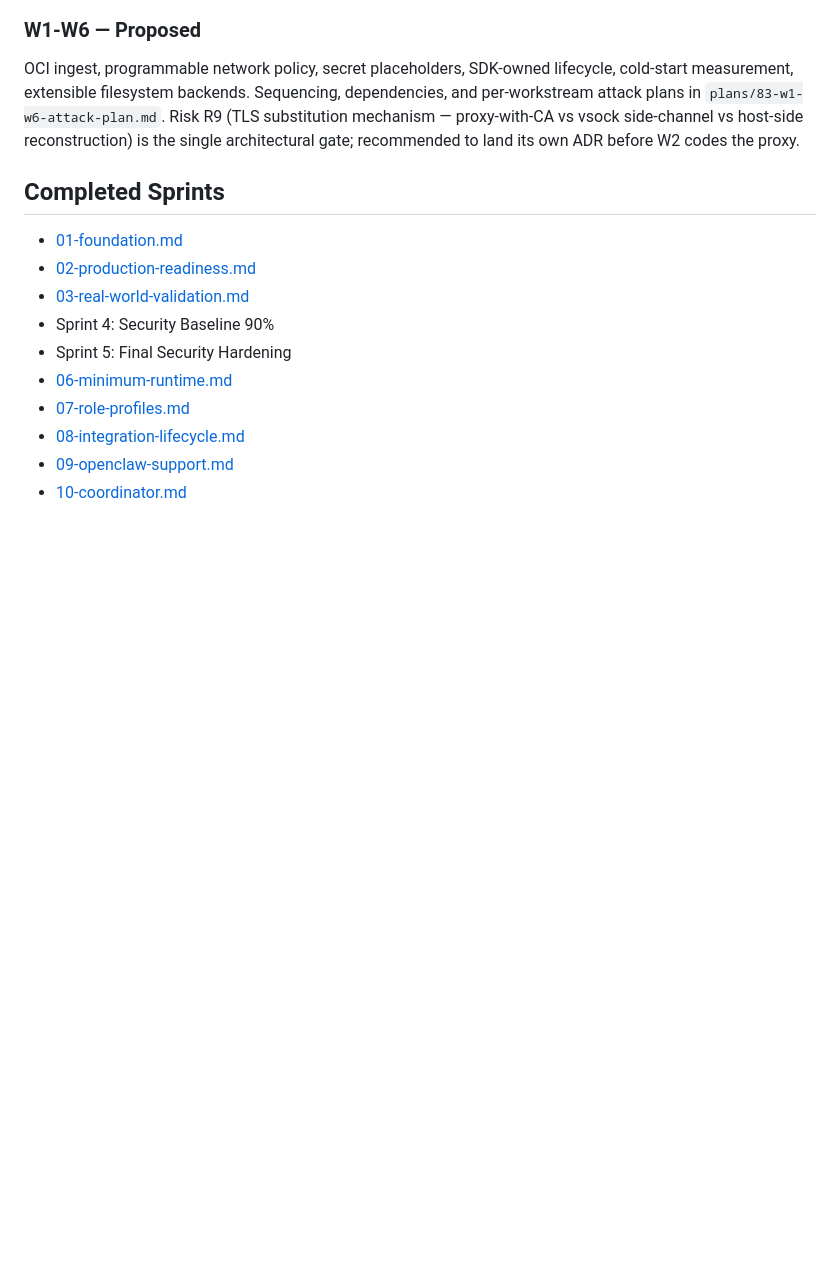
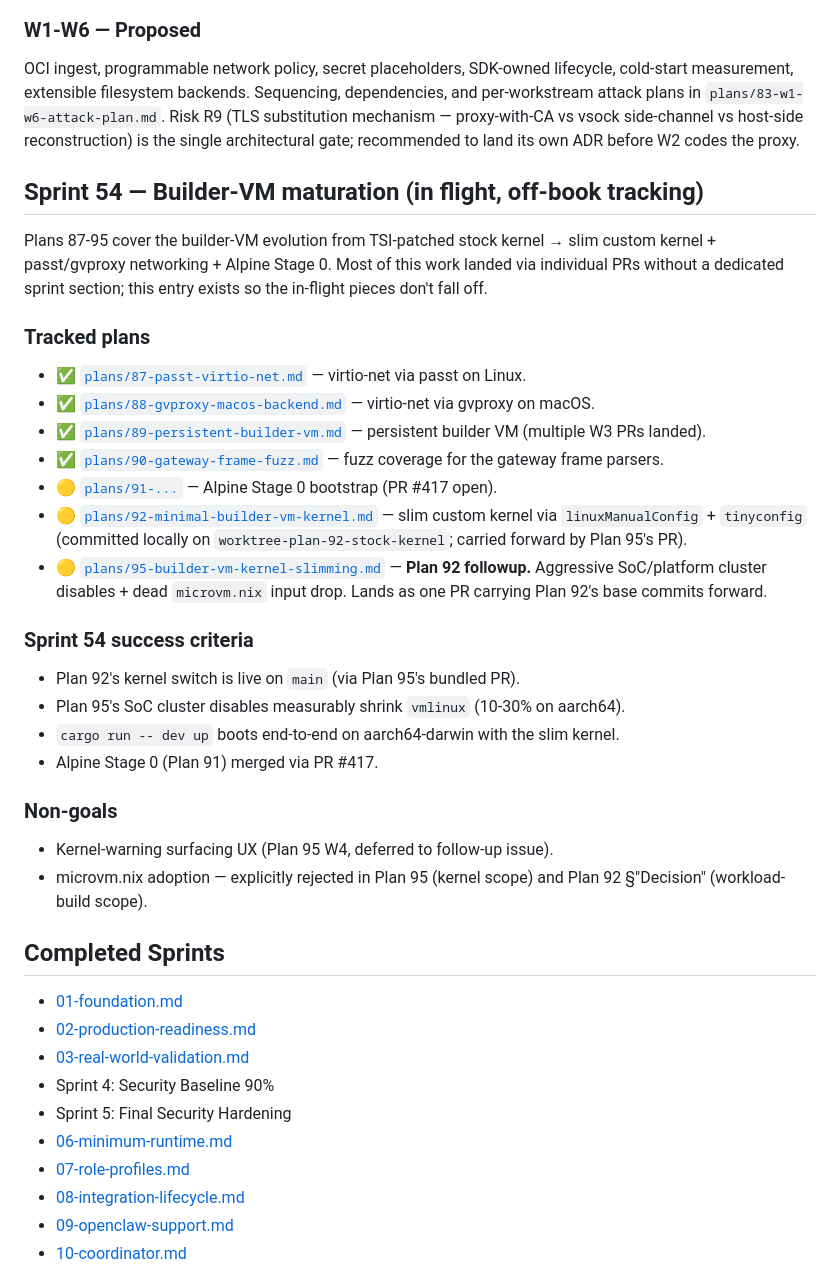
Before and after one commit to auser/mvm, a Markdown page: specs/SPRINT.md, the part around the change. Rendered like a GitHub page; blank space fills up the shorter version.

```diff
--- a/specs/SPRINT.md
+++ b/specs/SPRINT.md
@@ -1775,6 +1775,36 @@ mechanism — proxy-with-CA vs vsock side-channel vs host-side
 reconstruction) is the single architectural gate; recommended to
 land its own ADR before W2 codes the proxy.
 
+## Sprint 54 — Builder-VM maturation (in flight, off-book tracking)
+
+Plans 87-95 cover the builder-VM evolution from TSI-patched stock
+kernel → slim custom kernel + passt/gvproxy networking + Alpine
+Stage 0. Most of this work landed via individual PRs without a
+dedicated sprint section; this entry exists so the in-flight pieces
+don't fall off.
+
+### Tracked plans
+
+- ✅ [`plans/87-passt-virtio-net.md`](plans/87-passt-virtio-net.md) — virtio-net via passt on Linux.
+- ✅ [`plans/88-gvproxy-macos-backend.md`](plans/88-gvproxy-macos-backend.md) — virtio-net via gvproxy on macOS.
+- ✅ [`plans/89-persistent-builder-vm.md`](plans/89-persistent-builder-vm.md) — persistent builder VM (multiple W3 PRs landed).
+- ✅ [`plans/90-gateway-frame-fuzz.md`](plans/90-gateway-frame-fuzz.md) — fuzz coverage for the gateway frame parsers.
+- 🟡 [`plans/91-...`](plans/) — Alpine Stage 0 bootstrap (PR #417 open).
+- 🟡 [`plans/92-minimal-builder-vm-kernel.md`](plans/92-minimal-builder-vm-kernel.md) — slim custom kernel via `linuxManualConfig` + `tinyconfig` (committed locally on `worktree-plan-92-stock-kernel`; carried forward by Plan 95's PR).
+- 🟡 [`plans/95-builder-vm-kernel-slimming.md`](plans/95-builder-vm-kernel-slimming.md) — **Plan 92 followup.** Aggressive SoC/platform cluster disables + dead `microvm.nix` input drop. Lands as one PR carrying Plan 92's base commits forward.
+
+### Sprint 54 success criteria
+
+- Plan 92's kernel switch is live on `main` (via Plan 95's bundled PR).
+- Plan 95's SoC cluster disables measurably shrink `vmlinux` (10-30% on aarch64).
+- `cargo run -- dev up` boots end-to-end on aarch64-darwin with the slim kernel.
+- Alpine Stage 0 (Plan 91) merged via PR #417.
+
+### Non-goals
+
+- Kernel-warning surfacing UX (Plan 95 W4, deferred to follow-up issue).
+- microvm.nix adoption — explicitly rejected in Plan 95 (kernel scope) and Plan 92 §"Decision" (workload-build scope).
+
 ## Completed Sprints
 
 - [01-foundation.md](sprints/01-foundation.md)
```
Also changed, not shown: specs/plans/95-builder-vm-kernel-slimming.md (added, +194 -0 lines).
